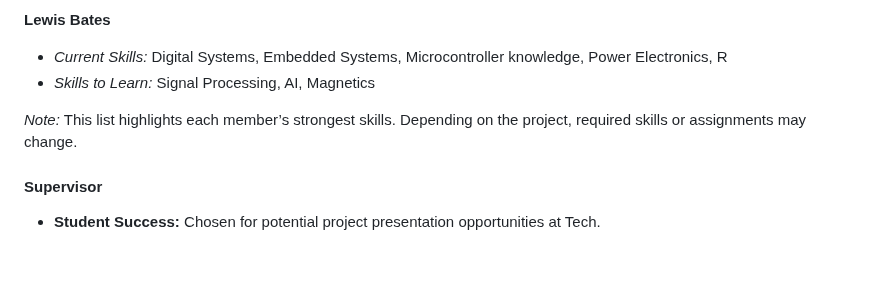
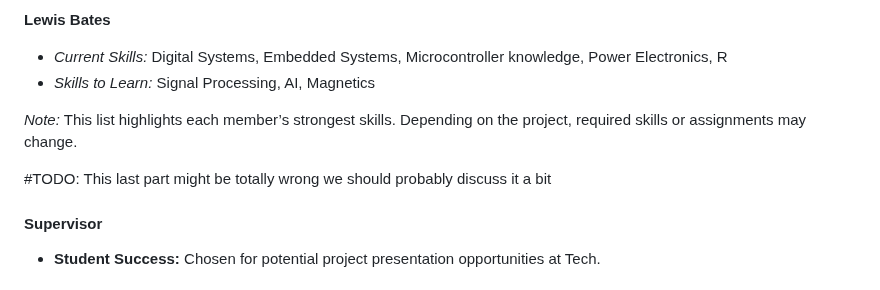
Before and after one commit to TnTech-ECE/CapstoneStarterRepo, a Markdown page: Reports/Project Proposal Specifications.md, the part around one of its changes. Drawn GitHub-style; blank space fills up the shorter version.

```diff
--- a/Reports/Project Proposal Specifications.md
+++ b/Reports/Project Proposal Specifications.md
@@ -189,6 +189,8 @@ Total Estimated Cost: The project should fall within $250 on average, with a max
 
 *Note:* This list highlights each member’s strongest skills. Depending on the project, required skills or assignments may change.
 
+#TODO: This last part might be totally wrong we should probably discuss it a bit
+
 #### Supervisor
 - **Student Success:** Chosen for potential project presentation opportunities at Tech.
 
```
Also changed, not shown: other parts of Reports/Project Proposal Specifications.md (+2 -2 lines).
